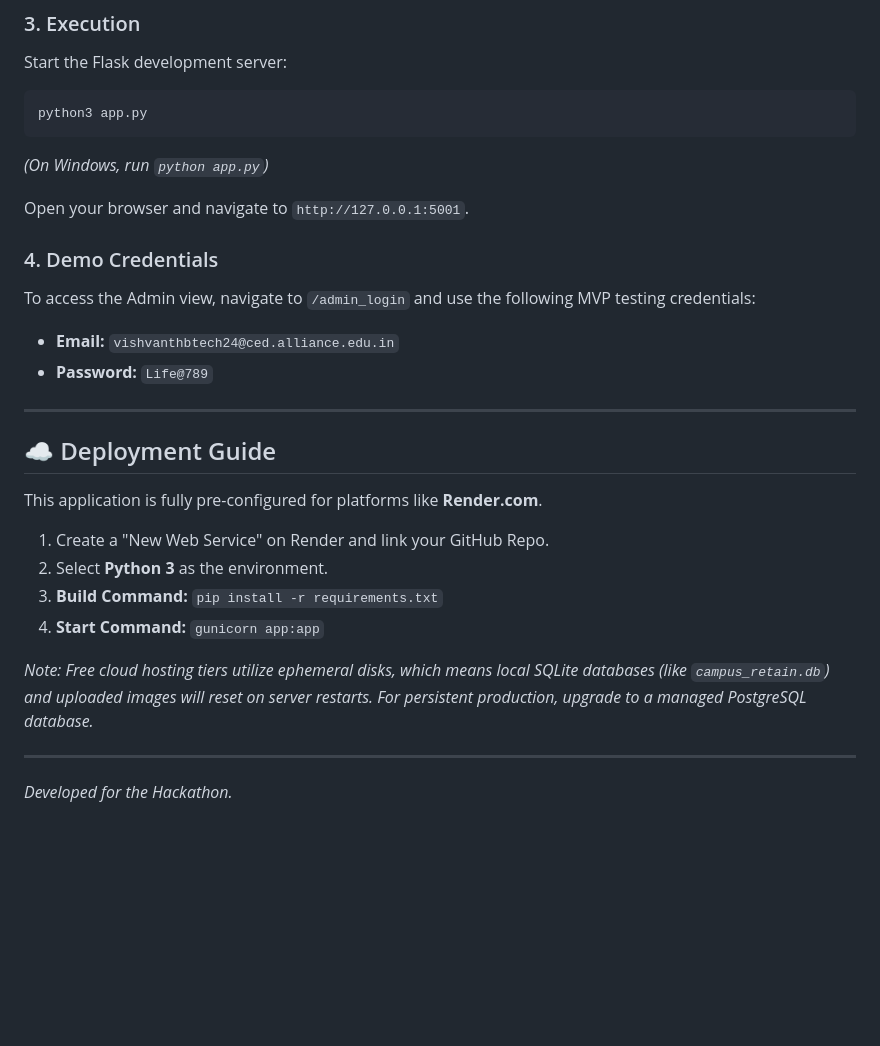
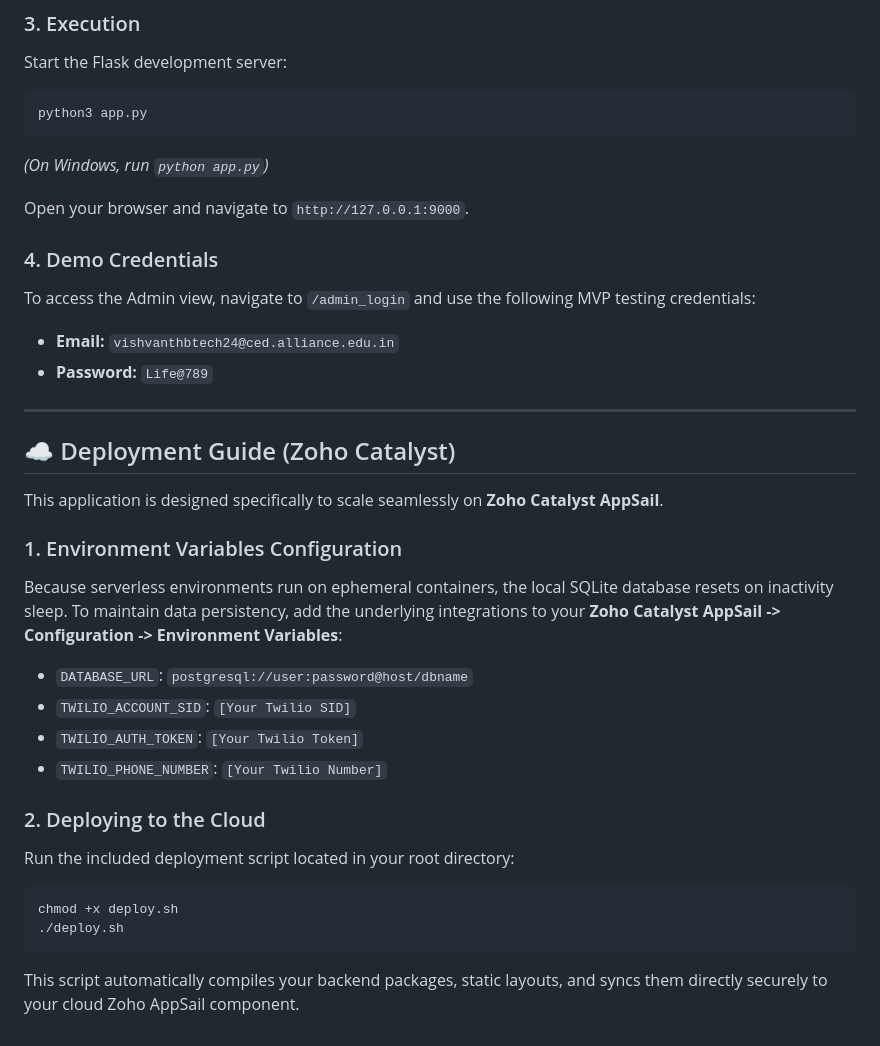
Before and after one commit to vishva3019/CAMPUS_RETAIN, a Markdown page: README.md, the part around one of its changes. GitHub-like rendering; blank space fills up the shorter version.

Commit message:
Update README with team details and deployment info
Added team information, updated deployment details, and modified local running instructions.

````diff
--- a/README.md
+++ b/README.md
@@ -44,7 +53,7 @@ python3 app.py
 ```
 *(On Windows, run `python app.py`)*
 
-Open your browser and navigate to `http://127.0.0.1:5001`.
+Open your browser and navigate to `http://127.0.0.1:9000`.
 
 ### 4. Demo Credentials
 To access the Admin view, navigate to `/admin_login` and use the following MVP testing credentials:
@@ -53,15 +62,20 @@ To access the Admin view, navigate to `/admin_login` and use the following MVP t
 
 ---
 
-## ☁️ Deployment Guide
-This application is fully pre-configured for platforms like **Render.com**.
-1. Create a "New Web Service" on Render and link your GitHub Repo.
-2. Select **Python 3** as the environment.
-3. **Build Command:** `pip install -r requirements.txt`
-4. **Start Command:** `gunicorn app:app`
+## ☁️ Deployment Guide (Zoho Catalyst)
+This application is designed specifically to scale seamlessly on **Zoho Catalyst AppSail**.
 
-*Note: Free cloud hosting tiers utilize ephemeral disks, which means local SQLite databases (like `campus_retain.db`) and uploaded images will reset on server restarts. For persistent production, upgrade to a managed PostgreSQL database.*
+### 1. Environment Variables Configuration
+Because serverless environments run on ephemeral containers, the local SQLite database resets on inactivity sleep. To maintain data persistency, add the underlying integrations to your **Zoho Catalyst AppSail -> Configuration -> Environment Variables**:
+- `DATABASE_URL`: `postgresql://user:password@host/dbname`
+- `TWILIO_ACCOUNT_SID`: `[Your Twilio SID]`
+- `TWILIO_AUTH_TOKEN`: `[Your Twilio Token]`
+- `TWILIO_PHONE_NUMBER`: `[Your Twilio Number]`
 
----
-
-*Developed for the Hackathon.*
+### 2. Deploying to the Cloud
+Run the included deployment script located in your root directory:
+```bash
+chmod +x deploy.sh
+./deploy.sh
+```
+This script automatically compiles your backend packages, static layouts, and syncs them directly securely to your cloud Zoho AppSail component.
````
Also changed, not shown: other parts of README.md (+15 -6 lines).
